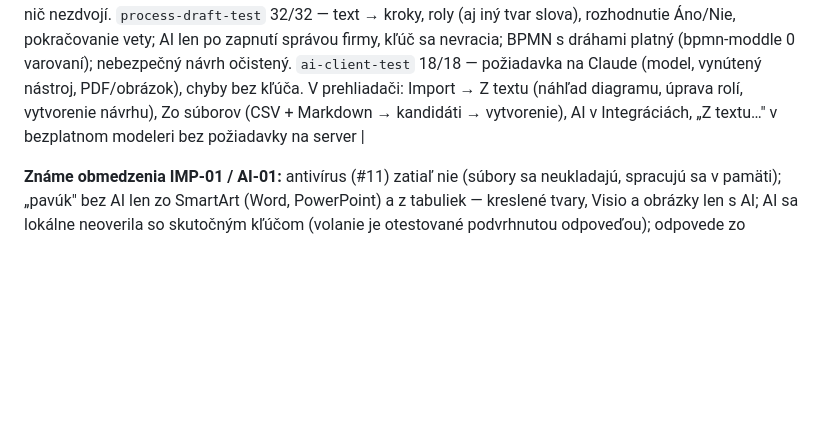
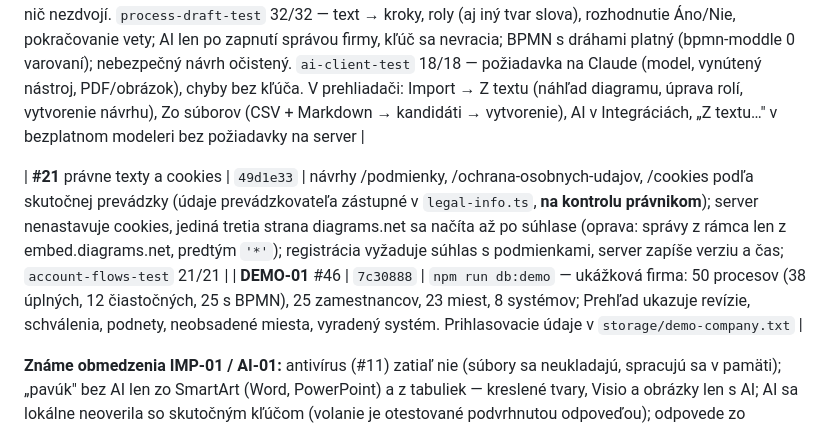
Before and after one commit to janvierik-png/processbase, a Markdown page: docs/PLAN-STRATEGIA-ISO.md, the part around the change. Drawn GitHub-style; blank space fills up the shorter version.

Commit message:
Plán: #21 (49d1e33) a DEMO-01 (7c30888) v stave implementácie
Co-Authored-By: Claude Opus 5.5 <noreply@anthropic.com>

```diff
--- a/docs/PLAN-STRATEGIA-ISO.md
+++ b/docs/PLAN-STRATEGIA-ISO.md
@@ -250,6 +250,9 @@ GOV-01 #37 · GOV-02 #38 · LINK-01 #39 · QUAL-01 #40 · IMP-01 #41 · AI-01 #4
 
 | **IMP-01** #41 + **AI-01** #42 (návrh z textu) | `1d619c1` | `document-import-test` 42/42 — scenár 6: Word s nadpismi, očíslovanými krokmi, tabuľkou krokov a organizačnou schémou („pavúk", SmartArt): miesta, útvary, podriadenosť, meno osoby oddelené od miesta; Excel a CSV s útvarmi/miestami/nadriadenými; obrázok len s AI; citácia (súbor, miesto, úryvok) pri každom kandidátovi; zhoda s existujúcimi miestami (iná firma nie); rozbor nič nevytvorí; potvrdenie zlúči duplicity, osoby len na výslovnú voľbu, procesy len ako návrhy s RACI, vlastníkom a BPMN; zip bomba (deklarovaná aj klamlivá veľkosť), DOCTYPE, podvrhnutý formát, 20 MB; opakovaný import nič nezdvojí. `process-draft-test` 32/32 — text → kroky, roly (aj iný tvar slova), rozhodnutie Áno/Nie, pokračovanie vety; AI len po zapnutí správou firmy, kľúč sa nevracia; BPMN s dráhami platný (bpmn-moddle 0 varovaní); nebezpečný návrh očistený. `ai-client-test` 18/18 — požiadavka na Claude (model, vynútený nástroj, PDF/obrázok), chyby bez kľúča. V prehliadači: Import → Z textu (náhľad diagramu, úprava rolí, vytvorenie návrhu), Zo súborov (CSV + Markdown → kandidáti → vytvorenie), AI v Integráciách, „Z textu…" v bezplatnom modeleri bez požiadavky na server |
 
+| **#21** právne texty a cookies | `49d1e33` | návrhy /podmienky, /ochrana-osobnych-udajov, /cookies podľa skutočnej prevádzky (údaje prevádzkovateľa zástupné v `legal-info.ts`, **na kontrolu právnikom**); server nenastavuje cookies, jediná tretia strana diagrams.net sa načíta až po súhlase (oprava: správy z rámca len z embed.diagrams.net, predtým `'*'`); registrácia vyžaduje súhlas s podmienkami, server zapíše verziu a čas; `account-flows-test` 21/21 |
+| **DEMO-01** #46 | `7c30888` | `npm run db:demo` — ukážková firma: 50 procesov (38 úplných, 12 čiastočných, 25 s BPMN), 25 zamestnancov, 23 miest, 8 systémov; Prehľad ukazuje revízie, schválenia, podnety, neobsadené miesta, vyradený systém. Prihlasovacie údaje v `storage/demo-company.txt` |
+
 **Známe obmedzenia IMP-01 / AI-01:** antivírus (#11) zatiaľ nie (súbory sa neukladajú, spracujú sa v pamäti); „pavúk" bez AI
 len zo SmartArt (Word, PowerPoint) a z tabuliek — kreslené tvary, Visio a obrázky len s AI; AI sa lokálne neoverila so skutočným
 kľúčom (volanie je otestované podvrhnutou odpoveďou); odpovede zo schváleného obsahu s citáciami (druhá časť AI-01) zatiaľ nie;
```
